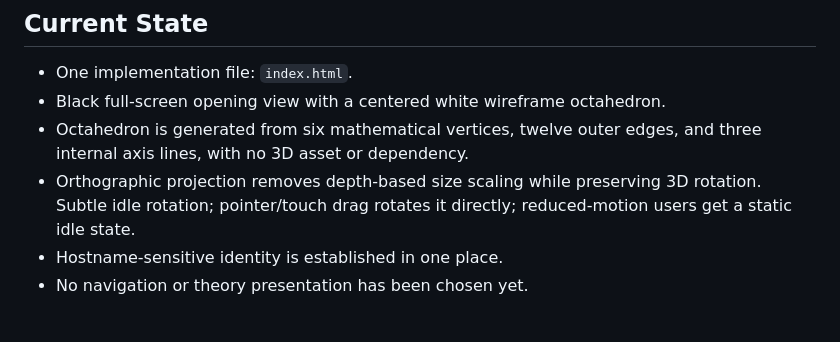
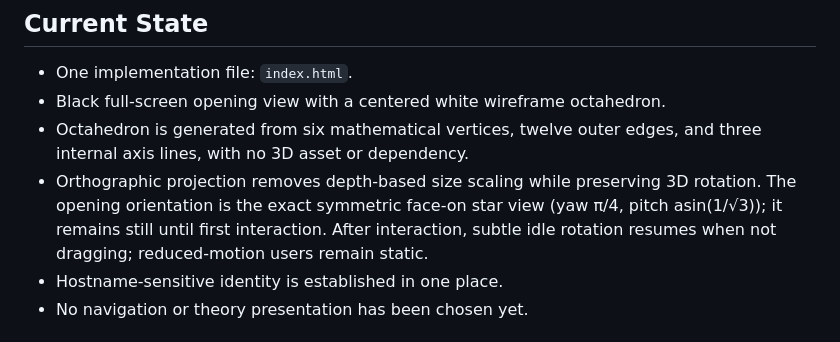
Before and after one commit to raulmiguelparasiii/42, a Markdown page: AGENTS.md, the part around the change. Drawn GitHub-style.

Commit message:
Record symmetric starting orientation

```diff
--- a/AGENTS.md
+++ b/AGENTS.md
@@ -36,7 +36,7 @@ The full paper does not need to be embedded or uploaded as a PDF. The website ma
 - One implementation file: `index.html`.
 - Black full-screen opening view with a centered white wireframe octahedron.
 - Octahedron is generated from six mathematical vertices, twelve outer edges, and three internal axis lines, with no 3D asset or dependency.
-- Orthographic projection removes depth-based size scaling while preserving 3D rotation. Subtle idle rotation; pointer/touch drag rotates it directly; reduced-motion users get a static idle state.
+- Orthographic projection removes depth-based size scaling while preserving 3D rotation. The opening orientation is the exact symmetric face-on star view (yaw π/4, pitch asin(1/√3)); it remains still until first interaction. After interaction, subtle idle rotation resumes when not dragging; reduced-motion users remain static.
 - Hostname-sensitive identity is established in one place.
 - No navigation or theory presentation has been chosen yet.
 
```
